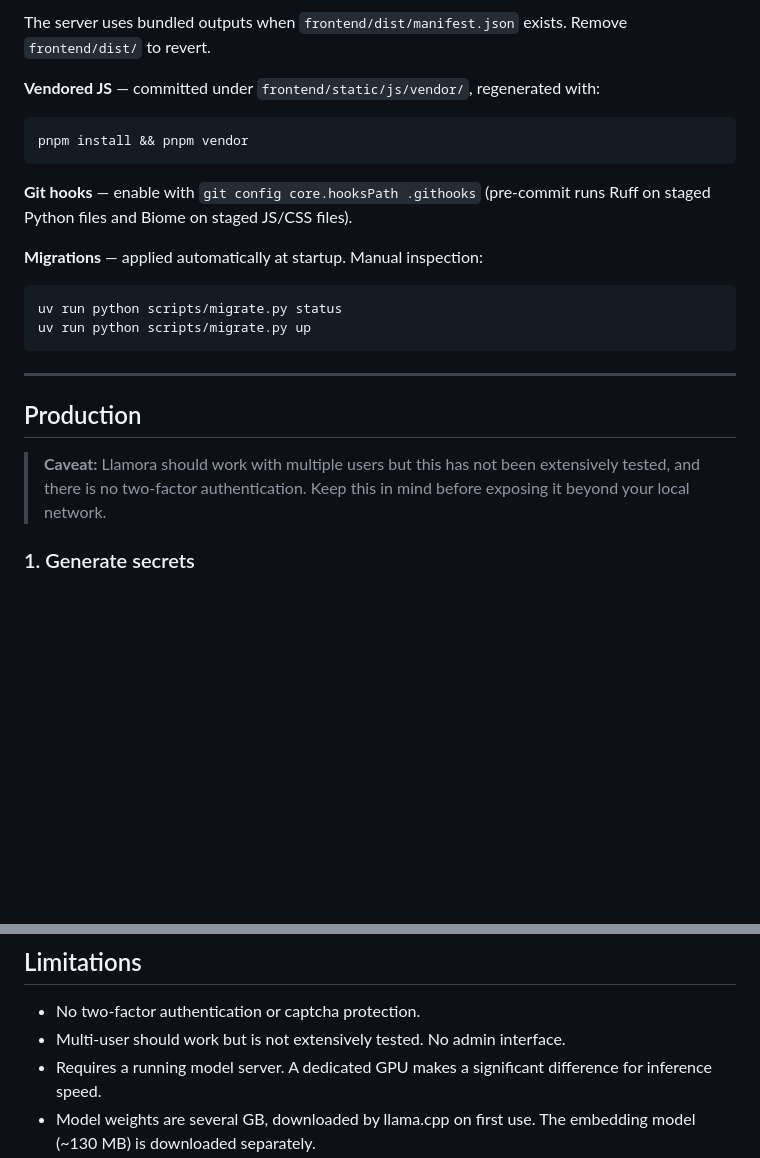
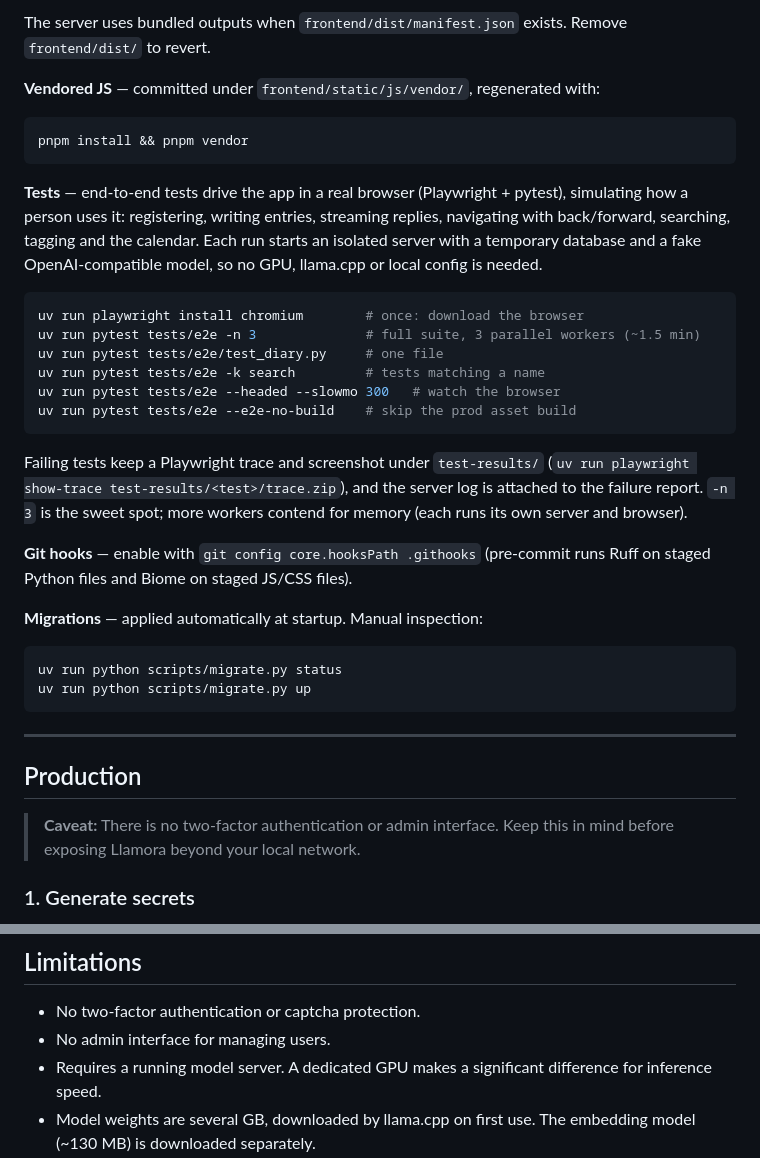
Before and after one commit to joelkuiper/Llamora, a Markdown page: README.md, 2 parts joined by grey strips. Drawn GitHub-style; blank space fills up the shorter version.

Commit message:
Update README to include note on tests

````diff
--- a/README.md
+++ b/README.md
@@ -303,6 +303,19 @@ The server uses bundled outputs when `frontend/dist/manifest.json` exists. Remov
 pnpm install && pnpm vendor
 ```
 
+**Tests** — end-to-end tests drive the app in a real browser (Playwright + pytest), simulating how a person uses it: registering, writing entries, streaming replies, navigating with back/forward, searching, tagging and the calendar. Each run starts an isolated server with a temporary database and a fake OpenAI-compatible model, so no GPU, llama.cpp or local config is needed.
+
+```bash
+uv run playwright install chromium        # once: download the browser
+uv run pytest tests/e2e -n 3              # full suite, 3 parallel workers (~1.5 min)
+uv run pytest tests/e2e/test_diary.py     # one file
+uv run pytest tests/e2e -k search         # tests matching a name
+uv run pytest tests/e2e --headed --slowmo 300   # watch the browser
+uv run pytest tests/e2e --e2e-no-build    # skip the prod asset build
+```
+
+Failing tests keep a Playwright trace and screenshot under `test-results/` (`uv run playwright show-trace test-results/<test>/trace.zip`), and the server log is attached to the failure report. `-n 3` is the sweet spot; more workers contend for memory (each runs its own server and browser).
+
 **Git hooks** — enable with `git config core.hooksPath .githooks` (pre-commit runs Ruff on staged Python files and Biome on staged JS/CSS files).
 
 **Migrations** — applied automatically at startup. Manual inspection:
@@ -316,7 +329,7 @@ uv run python scripts/migrate.py up
 
 ## Production
 
-> **Caveat:** Llamora should work with multiple users but this has not been extensively tested, and there is no two-factor authentication. Keep this in mind before exposing it beyond your local network.
+> **Caveat:** There is no two-factor authentication or admin interface. Keep this in mind before exposing Llamora beyond your local network.
 
 ### 1. Generate secrets
 
@@ -379,7 +392,7 @@ uv run llamora-server prod
 ## Limitations
 
 - No two-factor authentication or captcha protection.
-- Multi-user should work but is not extensively tested. No admin interface.
+- No admin interface for managing users.
 - Requires a running model server. A dedicated GPU makes a significant difference for inference speed.
 - Model weights are several GB, downloaded by llama.cpp on first use. The embedding model (~130 MB) is downloaded separately.
 - Output quality depends entirely on the model. Unreliable instruction-following produces poor results.
````
Also changed, not shown: CLAUDE.md (+3 -1 lines).
